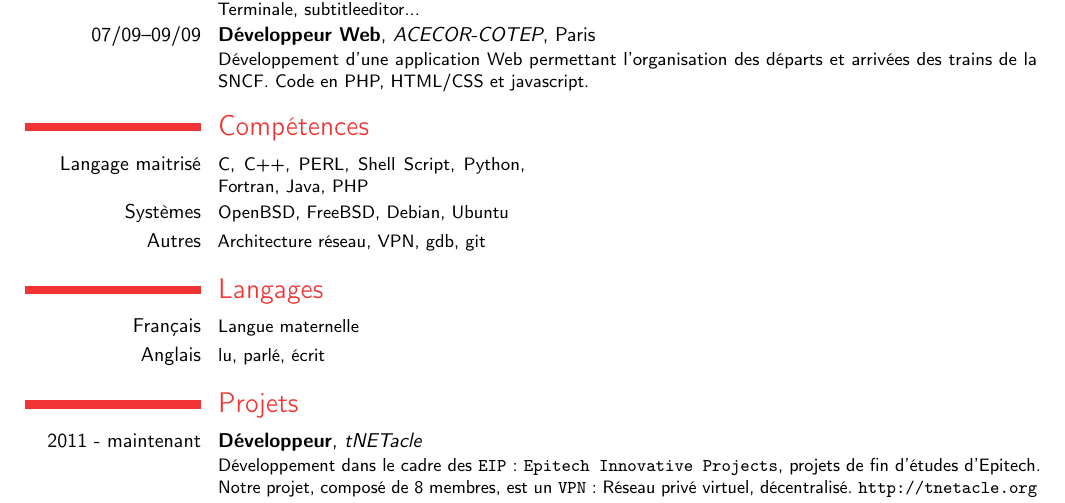
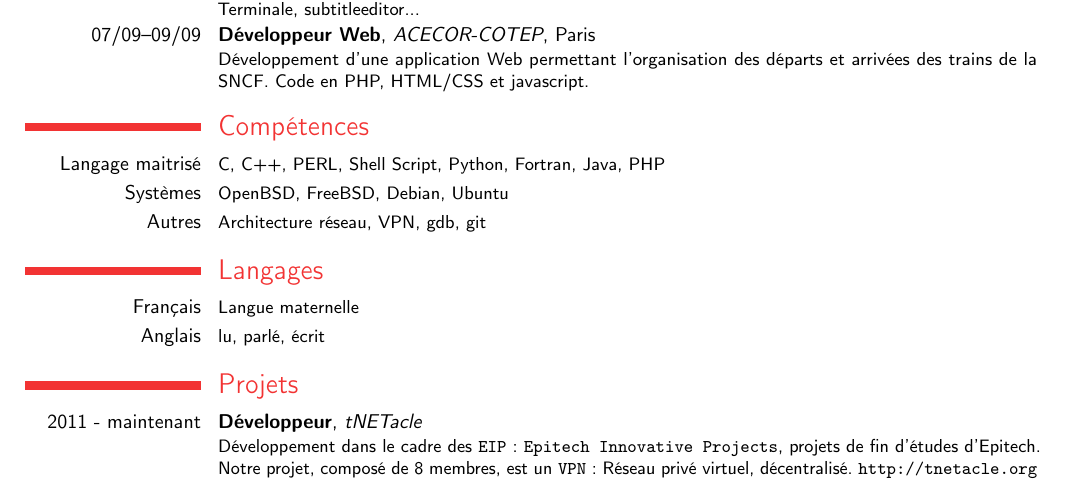
Before and after one commit to tribouille/random-stuff, a LaTeX CV (cv/CV_FR.tex): part of page 1 of 2, cut so that both start at the same text. Compiled offline with pdfLaTeX.

Commit message:
change style for computerentry

```diff
--- a/cv/CV_FR.tex
+++ b/cv/CV_FR.tex
@@ -19,9 +19,7 @@
 \AtBeginDocument{\recomputelengths}
 \setlength{\hintscolumnwidth}{3.1cm}
 
-%% \AtBeginDocument{
-%%      \setlength{\maketitlenamewidth}{9cm}
-%% }
+\renewcommand{\cvcomputer}[2]{\cvline{#1}{\small#2}}
 
 \begin{document}
 \maketitle
```
